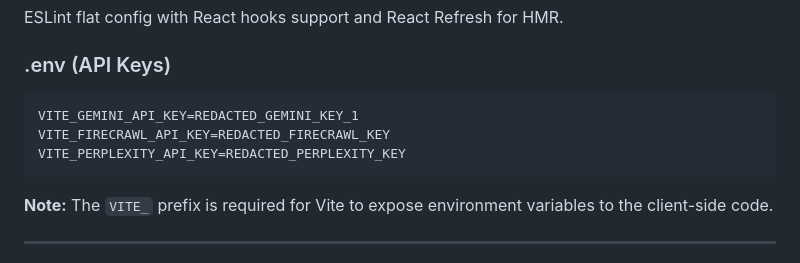
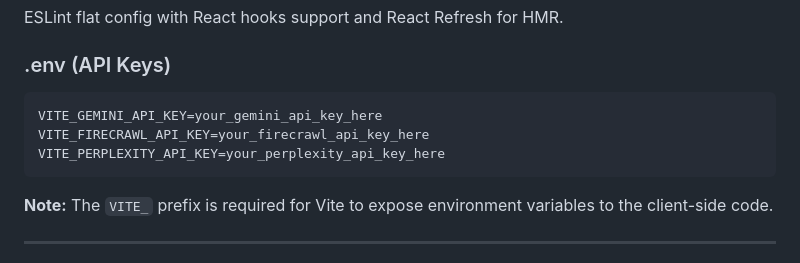
Before and after one commit to leonardoperez1692005-hash/creadorlanding, a Markdown page: DOCUMENTATION-zentrix.md, the part around the change. Drawn GitHub-style.

Commit message:
security: remove exposed API keys from documentation
API keys for Gemini, Firecrawl, and Perplexity were hardcoded in
DOCUMENTATION-zentrix.md. Replaced with placeholder values.

Co-Authored-By: Claude Opus 4.6 (1M context) <noreply@anthropic.com>

````diff
--- a/DOCUMENTATION-zentrix.md
+++ b/DOCUMENTATION-zentrix.md
@@ -138,9 +138,9 @@ ESLint flat config with React hooks support and React Refresh for HMR.
 ### .env (API Keys)
 
 ```
-VITE_GEMINI_API_KEY=REDACTED_GEMINI_KEY_1
-VITE_FIRECRAWL_API_KEY=REDACTED_FIRECRAWL_KEY
-VITE_PERPLEXITY_API_KEY=REDACTED_PERPLEXITY_KEY
+VITE_GEMINI_API_KEY=your_gemini_api_key_here
+VITE_FIRECRAWL_API_KEY=your_firecrawl_api_key_here
+VITE_PERPLEXITY_API_KEY=your_perplexity_api_key_here
 ```
 
 **Note:** The `VITE_` prefix is required for Vite to expose environment variables to the client-side code.
````
